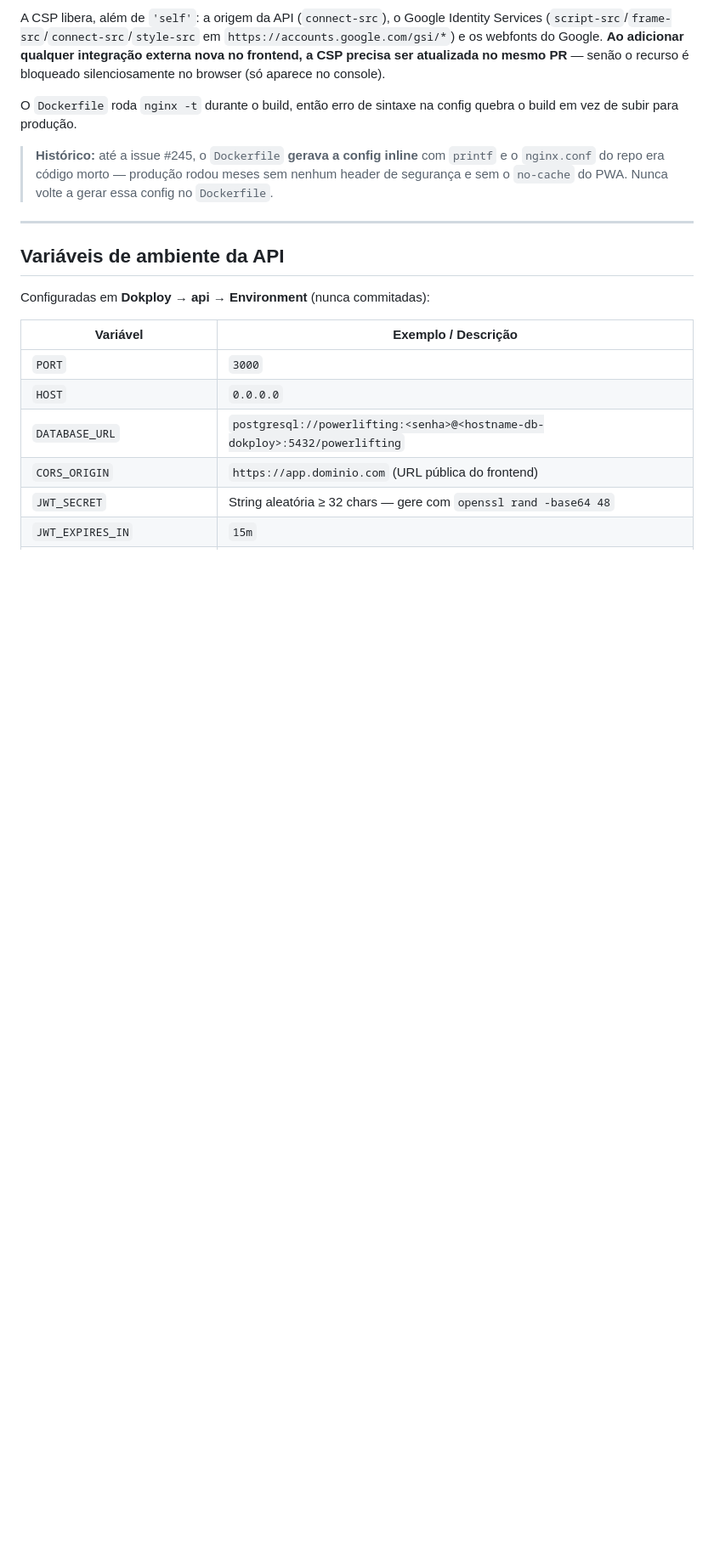
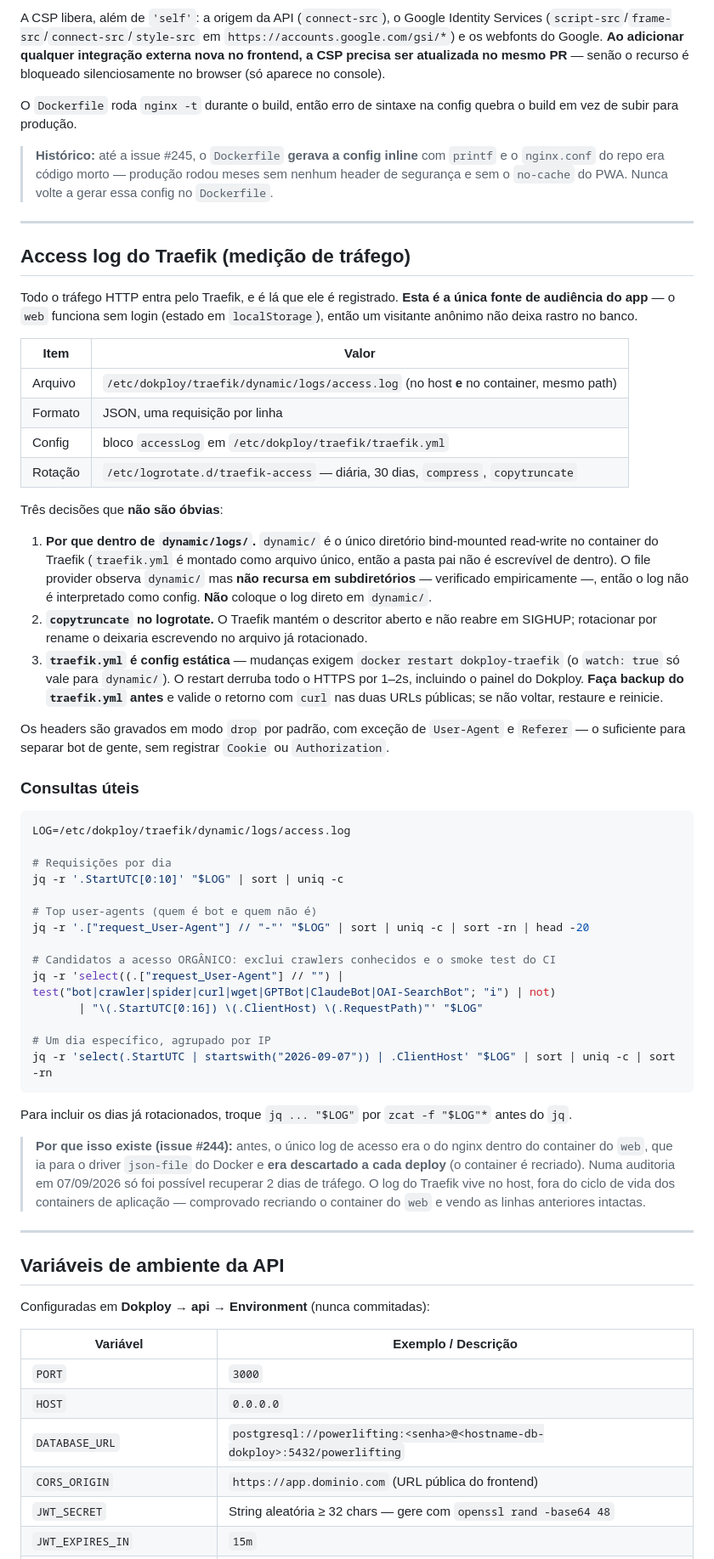
Before and after one commit to LeoCunhaLabz/powerlifting-app, a Markdown page: docs/deploy-vps.md, the part around one of its changes. Shown at 85% size. GitHub-like rendering; blank space fills up the shorter version.

Commit message:
docs: documenta o access log persistente do Traefik habilitado na VPS (#247)
Closes #244

````diff
--- a/docs/deploy-vps.md
+++ b/docs/deploy-vps.md
@@ -52,6 +52,50 @@ A CSP libera, além de `'self'`: a origem da API (`connect-src`), o Google Ident
 O `Dockerfile` roda `nginx -t` durante o build, então erro de sintaxe na config quebra o build em vez de subir para produção.
 
 > **Histórico:** até a issue #245, o `Dockerfile` **gerava a config inline** com `printf` e o `nginx.conf` do repo era código morto — produção rodou meses sem nenhum header de segurança e sem o `no-cache` do PWA. Nunca volte a gerar essa config no `Dockerfile`.
+
+---
+
+## Access log do Traefik (medição de tráfego)
+
+Todo o tráfego HTTP entra pelo Traefik, e é lá que ele é registrado. **Esta é a única fonte de audiência do app** — o `web` funciona sem login (estado em `localStorage`), então um visitante anônimo não deixa rastro no banco.
+
+| Item | Valor |
+|------|-------|
+| Arquivo | `/etc/dokploy/traefik/dynamic/logs/access.log` (no host **e** no container, mesmo path) |
+| Formato | JSON, uma requisição por linha |
+| Config | bloco `accessLog` em `/etc/dokploy/traefik/traefik.yml` |
+| Rotação | `/etc/logrotate.d/traefik-access` — diária, 30 dias, `compress`, `copytruncate` |
+
+Três decisões que **não são óbvias**:
+
+1. **Por que dentro de `dynamic/logs/`.** `dynamic/` é o único diretório bind-mounted read-write no container do Traefik (`traefik.yml` é montado como arquivo único, então a pasta pai não é escrevível de dentro). O file provider observa `dynamic/` mas **não recursa em subdiretórios** — verificado empiricamente —, então o log não é interpretado como config. **Não** coloque o log direto em `dynamic/`.
+2. **`copytruncate` no logrotate.** O Traefik mantém o descritor aberto e não reabre em SIGHUP; rotacionar por rename o deixaria escrevendo no arquivo já rotacionado.
+3. **`traefik.yml` é config estática** — mudanças exigem `docker restart dokploy-traefik` (o `watch: true` só vale para `dynamic/`). O restart derruba todo o HTTPS por 1–2s, incluindo o painel do Dokploy. **Faça backup do `traefik.yml` antes** e valide o retorno com `curl` nas duas URLs públicas; se não voltar, restaure e reinicie.
+
+Os headers são gravados em modo `drop` por padrão, com exceção de `User-Agent` e `Referer` — o suficiente para separar bot de gente, sem registrar `Cookie` ou `Authorization`.
+
+### Consultas úteis
+
+```bash
+LOG=/etc/dokploy/traefik/dynamic/logs/access.log
+
+# Requisições por dia
+jq -r '.StartUTC[0:10]' "$LOG" | sort | uniq -c
+
+# Top user-agents (quem é bot e quem não é)
+jq -r '.["request_User-Agent"] // "-"' "$LOG" | sort | uniq -c | sort -rn | head -20
+
+# Candidatos a acesso ORGÂNICO: exclui crawlers conhecidos e o smoke test do CI
+jq -r 'select((.["request_User-Agent"] // "") | test("bot|crawler|spider|curl|wget|GPTBot|ClaudeBot|OAI-SearchBot"; "i") | not)
+       | "\(.StartUTC[0:16]) \(.ClientHost) \(.RequestPath)"' "$LOG"
+
+# Um dia específico, agrupado por IP
+jq -r 'select(.StartUTC | startswith("2026-09-07")) | .ClientHost' "$LOG" | sort | uniq -c | sort -rn
+```
+
+Para incluir os dias já rotacionados, troque `jq ... "$LOG"` por `zcat -f "$LOG"*` antes do `jq`.
+
+> **Por que isso existe (issue #244):** antes, o único log de acesso era o do nginx dentro do container do `web`, que ia para o driver `json-file` do Docker e **era descartado a cada deploy** (o container é recriado). Numa auditoria em 07/09/2026 só foi possível recuperar 2 dias de tráfego. O log do Traefik vive no host, fora do ciclo de vida dos containers de aplicação — comprovado recriando o container do `web` e vendo as linhas anteriores intactas.
 
 ---
 
````
Also changed, not shown: other parts of docs/deploy-vps.md (+1 -0 lines).
